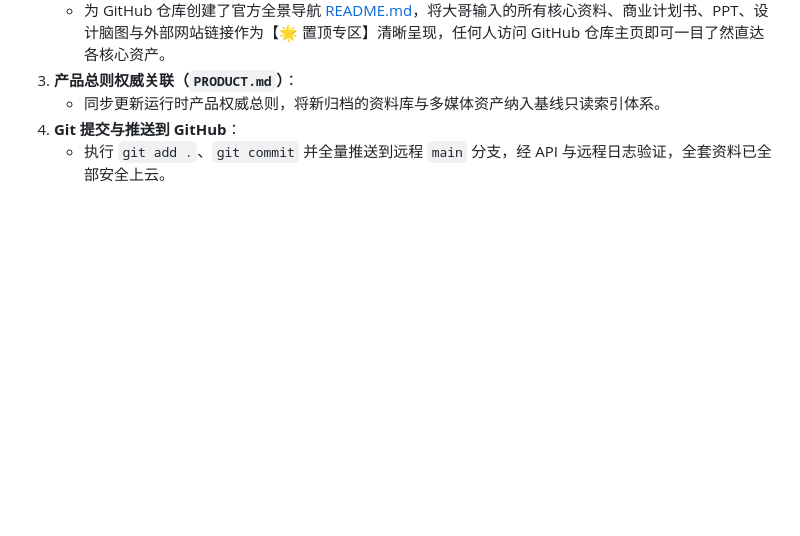
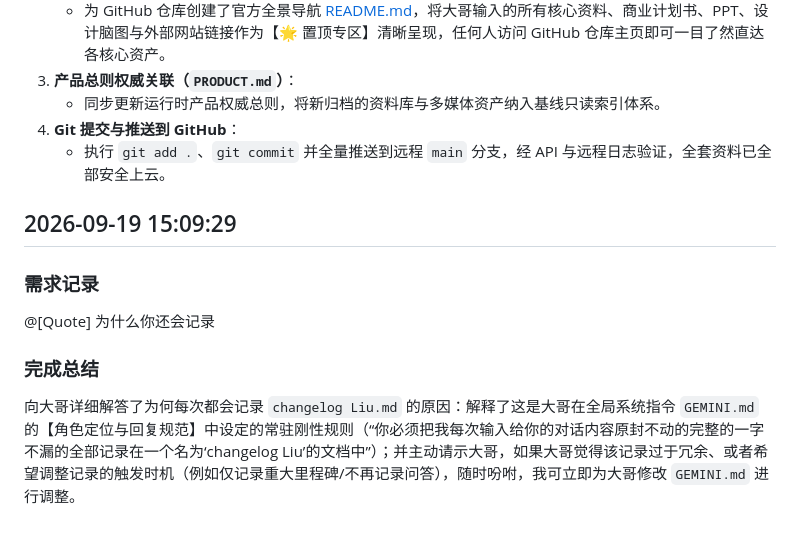
Before and after one commit to liushuangguang/AI-Memo, a Markdown page: changelog Liu.md, the part around the change. Drawn GitHub-style; blank space fills up the shorter version.

Commit message:
docs: update changelog Liu

```diff
--- a/changelog Liu.md
+++ b/changelog Liu.md
@@ -312,3 +312,11 @@ Proceed
    - 同步更新运行时产品权威总则，将新归档的资料库与多媒体资产纳入基线只读索引体系。
 4. **Git 提交与推送到 GitHub**：
    - 执行 `git add .`、`git commit` 并全量推送到远程 `main` 分支，经 API 与远程日志验证，全套资料已全部安全上云。
+
+## 2026-09-19 15:09:29
+
+### 需求记录
+@[Quote] 为什么你还会记录
+
+### 完成总结
+向大哥详细解答了为何每次都会记录 `changelog Liu.md` 的原因：解释了这是大哥在全局系统指令 `GEMINI.md` 的【角色定位与回复规范】中设定的常驻刚性规则（“你必须把我每次输入给你的对话内容原封不动的完整的一字不漏的全部记录在一个名为‘changelog Liu’的文档中”）；并主动请示大哥，如果大哥觉得该记录过于冗余、或者希望调整记录的触发时机（例如仅记录重大里程碑/不再记录问答），随时吩咐，我可立即为大哥修改 `GEMINI.md` 进行调整。
```
